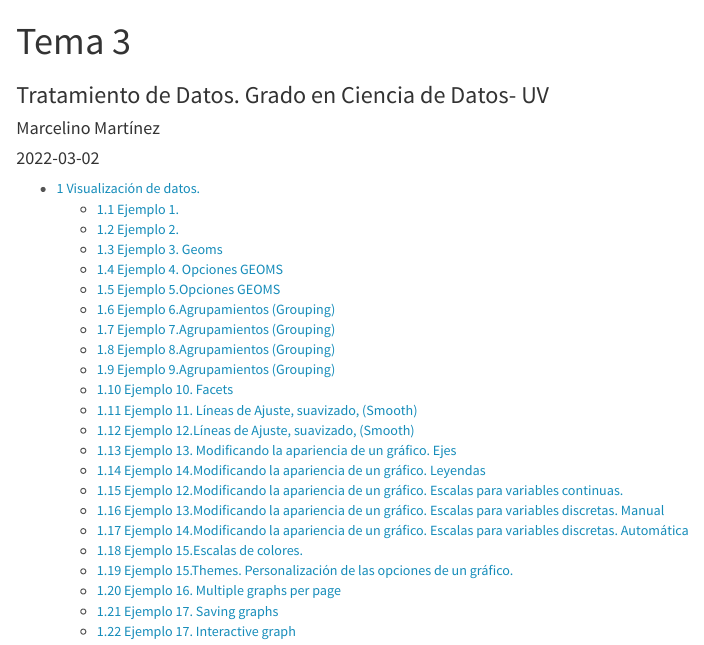
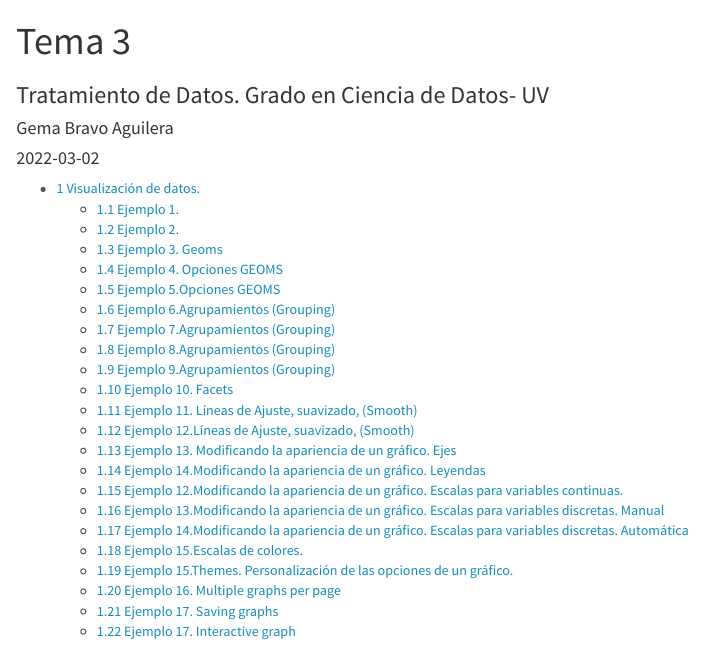
Before and after one commit to Gema18/ProgTema3, an R Markdown document (Tema3.Rmd): the page in a window 1100 px wide, from its top. Rendered offline with R 4.5, knitr and Pandoc, with nearby package versions; the code chunks are not run, so their results and figures are left out.

Commit message:
Pongo mi nombre

```diff
--- a/Tema3.Rmd
+++ b/Tema3.Rmd
@@ -1,7 +1,7 @@
 ---
 title: "Tema 3"
 subtitle: Tratamiento de Datos. Grado en Ciencia de Datos- UV
-author: "Marcelino Martínez"
+author: "Gema Bravo Aguilera"
 date:  "`r Sys.Date()`"  #Pondría la fecha del día actual
 
 params:
```
